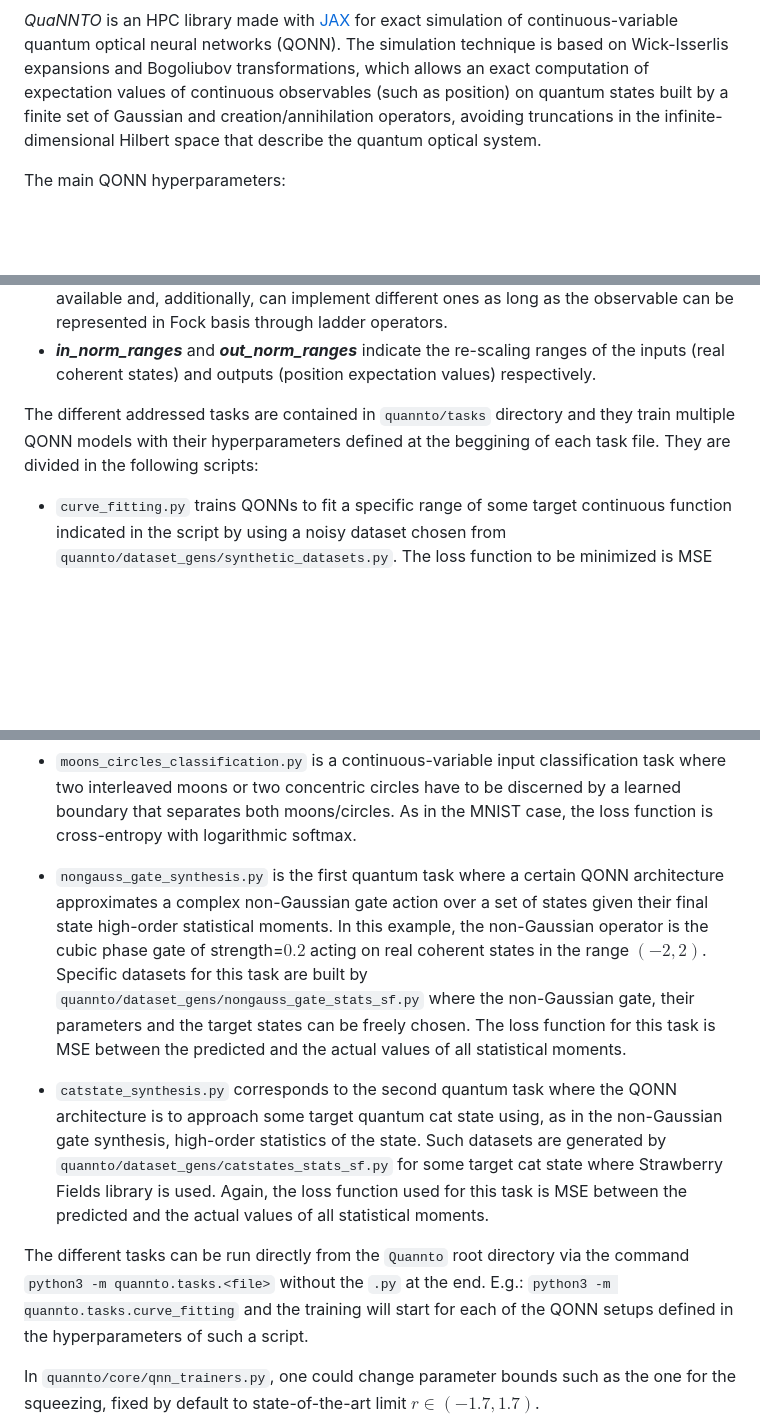
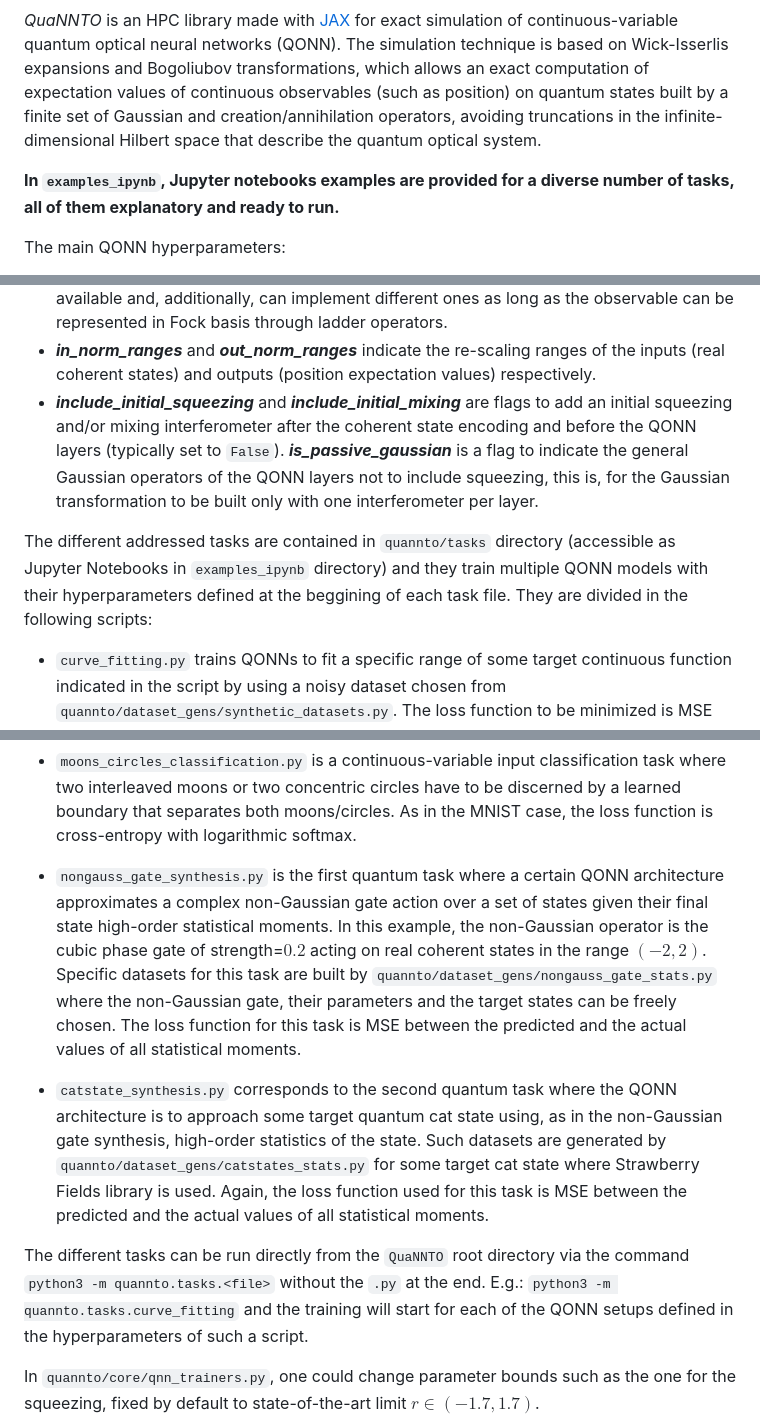
Before and after one commit to bsc-quantic/QuaNNTO, a Markdown page: README.md, 3 parts joined by grey strips. Drawn GitHub-style; blank space fills up the shorter version.

Commit message:
Update parameters and notebook examples

```diff
--- a/README.md
+++ b/README.md
@@ -4,6 +4,8 @@
 _Article:_ [Hardware-inspired Continuous Variables Quantum Optical Neural Networks](https://arxiv.org/abs/2512.05204)
 
 _QuaNNTO_ is an HPC library made with [JAX](https://github.com/jax-ml/jax) for exact simulation of continuous-variable quantum optical neural networks (QONN). The simulation technique is based on Wick-Isserlis expansions and Bogoliubov transformations, which allows an exact computation of expectation values of continuous observables (such as position) on quantum states built by a finite set of Gaussian and creation/annihilation operators, avoiding truncations in the infinite-dimensional Hilbert space that describe the quantum optical system.
+
+__In `examples_ipynb`, Jupyter notebooks examples are provided for a diverse number of tasks, all of them explanatory and ready to run.__
 
 The main QONN hyperparameters:
 
@@ -14,8 +16,10 @@ The main QONN hyperparameters:
 - ***n_inputs*** and ***n_outputs*** refer to the amount of inputs and outputs desired in the QONN model.
 - ***observable*** is a string variable that allows to choose which operator's expectation value is to be measured, typically acting as the QONN output(s). In `quannto/core/expectation_value.py`, one can find the different observables that are available and, additionally, can implement different ones as long as the observable can be represented in Fock basis through ladder operators.
 - ***in_norm_ranges*** and ***out_norm_ranges*** indicate the re-scaling ranges of the inputs (real coherent states) and outputs (position expectation values) respectively.
+- ***include_initial_squeezing*** and ***include_initial_mixing*** are flags to add an initial squeezing and/or mixing interferometer after the coherent state encoding and before the QONN layers (typically set to `False`).
+***is_passive_gaussian*** is a flag to indicate the general Gaussian operators of the QONN layers not to include squeezing, this is, for the Gaussian transformation to be built only with one interferometer per layer.
 
-The different addressed tasks are contained in `quannto/tasks` directory and they train multiple QONN models with their hyperparameters defined at the beggining of each task file. They are divided in the following scripts:
+The different addressed tasks are contained in `quannto/tasks` directory (accessible as Jupyter Notebooks in `examples_ipynb` directory) and they train multiple QONN models with their hyperparameters defined at the beggining of each task file. They are divided in the following scripts:
 
 - `curve_fitting.py` trains QONNs to fit a specific range of some target continuous function indicated in the script by using a noisy dataset chosen from `quannto/dataset_gens/synthetic_datasets.py`. The loss function to be minimized is MSE between the predicted and actual values of the
 
@@ -23,11 +27,11 @@ The different addressed tasks are contained in `quannto/tasks` directory and the
 
 - `moons_circles_classification.py` is a continuous-variable input classification task where two interleaved moons or two concentric circles have to be discerned by a learned boundary that separates both moons/circles. As in the MNIST case, the loss function is cross-entropy with logarithmic softmax.
 
-- `nongauss_gate_synthesis.py` is the first quantum task where a certain QONN architecture approximates a complex non-Gaussian gate action over a set of states given their final state high-order statistical moments. In this example, the non-Gaussian operator is the cubic phase gate of strength=$0.2$ acting on real coherent states in the range $(-2,2)$. Specific datasets for this task are built by `quannto/dataset_gens/nongauss_gate_stats_sf.py` where the non-Gaussian gate, their parameters and the target states can be freely chosen. The loss function for this task is MSE between the predicted and the actual values of all statistical moments.
+- `nongauss_gate_synthesis.py` is the first quantum task where a certain QONN architecture approximates a complex non-Gaussian gate action over a set of states given their final state high-order statistical moments. In this example, the non-Gaussian operator is the cubic phase gate of strength=$0.2$ acting on real coherent states in the range $(-2,2)$. Specific datasets for this task are built by `quannto/dataset_gens/nongauss_gate_stats.py` where the non-Gaussian gate, their parameters and the target states can be freely chosen. The loss function for this task is MSE between the predicted and the actual values of all statistical moments.
 
-- `catstate_synthesis.py` corresponds to the second quantum task where the QONN architecture is to approach some target quantum cat state using, as in the non-Gaussian gate synthesis, high-order statistics of the state. Such datasets are generated by `quannto/dataset_gens/catstates_stats_sf.py` for some target cat state where Strawberry Fields library is used. Again, the loss function used for this task is MSE between the predicted and the actual values of all statistical moments.
+- `catstate_synthesis.py` corresponds to the second quantum task where the QONN architecture is to approach some target quantum cat state using, as in the non-Gaussian gate synthesis, high-order statistics of the state. Such datasets are generated by `quannto/dataset_gens/catstates_stats.py` for some target cat state where Strawberry Fields library is used. Again, the loss function used for this task is MSE between the predicted and the actual values of all statistical moments.
 
-The different tasks can be run directly from the `Quannto` root directory via the command `python3 -m quannto.tasks.<file>` without the `.py` at the end. E.g.: `python3 -m quannto.tasks.curve_fitting` and the training will start for each of the QONN setups defined in the hyperparameters of such a script.
+The different tasks can be run directly from the `QuaNNTO` root directory via the command `python3 -m quannto.tasks.<file>` without the `.py` at the end. E.g.: `python3 -m quannto.tasks.curve_fitting` and the training will start for each of the QONN setups defined in the hyperparameters of such a script.
 
 In `quannto/core/qnn_trainers.py`, one could change parameter bounds such as the one for the squeezing, fixed by default to state-of-the-art limit $r \in (-1.7, 1.7)$.
 
```
